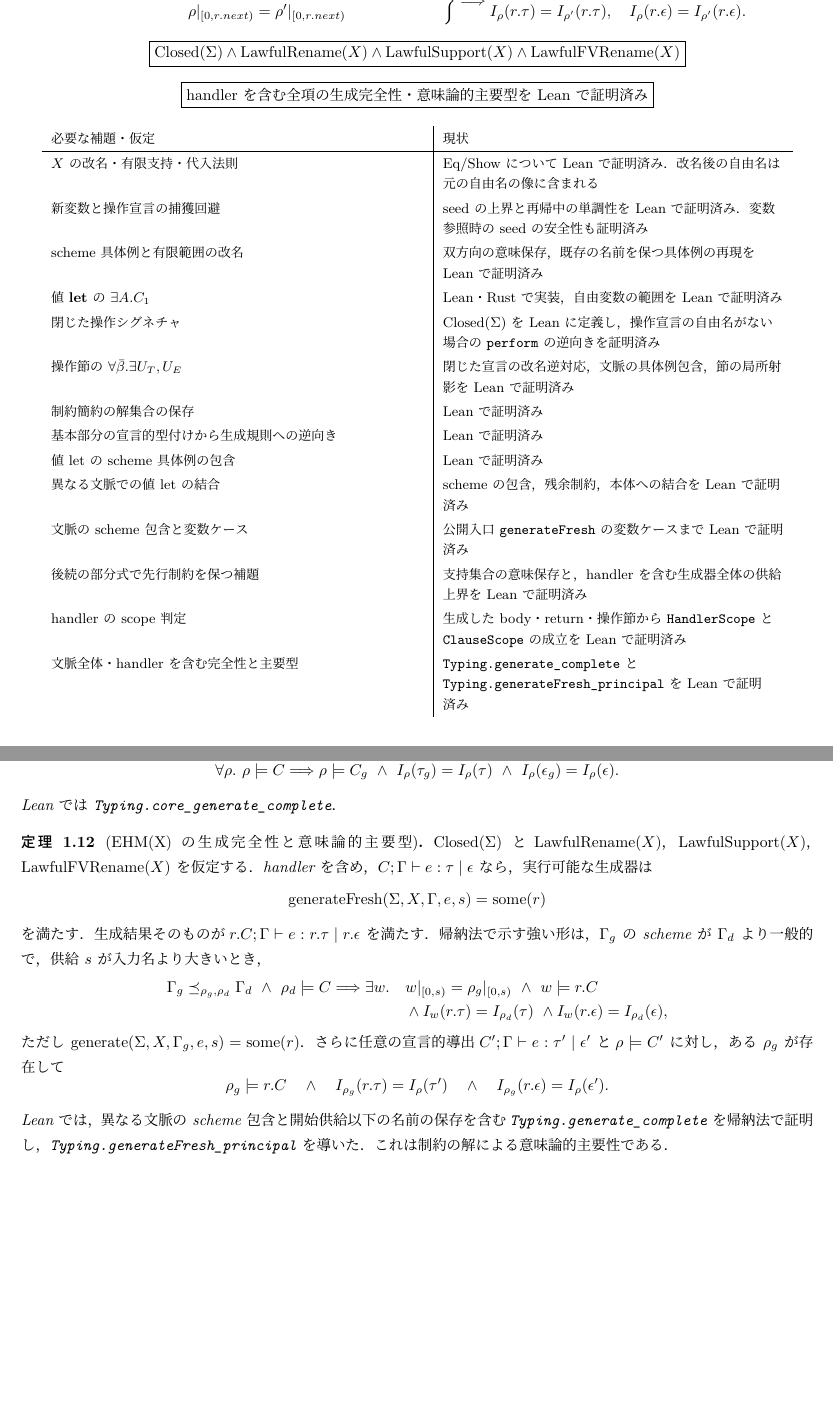
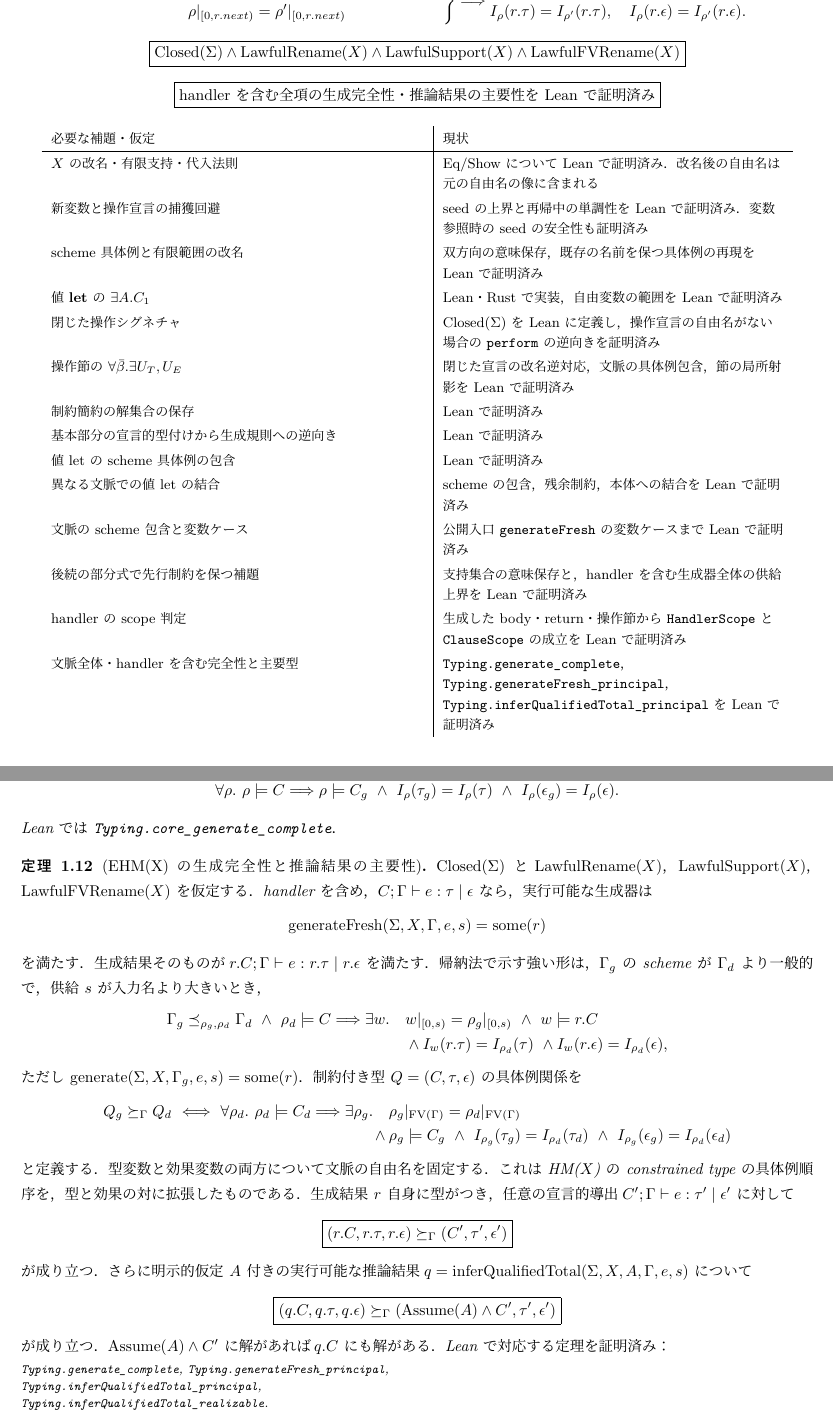
Before and after one commit to kadu-v/lean-ehmx, a LaTeX document (tex/ehmx/rules.tex): two parts of pages 5 and 7 of 11, joined at a grey line, cut so that both start at the same text, the shorter picture padded with empty space. The pictures show the PDF file output/pdf/ehmx-formal-spec-review.pdf that the author committed with the source.

Commit message:
State and prove HM(X)-style principal inference order

```diff
--- a/tex/ehmx/rules.tex
+++ b/tex/ehmx/rules.tex
@@ -430,7 +430,7 @@ I_\rho(r.\epsilon)=I_{\rho'}(r.\epsilon).
 \land\operatorname{LawfulSupport}(X)\land\operatorname{LawfulFVRename}(X)}
 \]
 \[
-\boxed{\text{handler を含む全項の生成完全性・意味論的主要型を Lean で証明済み}}
+\boxed{\text{handler を含む全項の生成完全性・推論結果の主要性を Lean で証明済み}}
 \]
 \begin{center}
 \small
@@ -450,7 +450,7 @@ scheme 具体例と有限範囲の改名 & 双方向の意味保存，既存の
 文脈の scheme 包含と変数ケース & 公開入口 \texttt{generateFresh} の変数ケースまで Lean で証明済み\\
 後続の部分式で先行制約を保つ補題 & 支持集合の意味保存と，handler を含む生成器全体の供給上界を Lean で証明済み\\
 handler の scope 判定 & 生成した body・return・操作節から \texttt{HandlerScope} と \texttt{ClauseScope} の成立を Lean で証明済み\\
-文脈全体・handler を含む完全性と主要型 & \texttt{Typing.generate\_complete} と \texttt{Typing.generateFresh\_principal} を Lean で証明済み
+文脈全体・handler を含む完全性と主要型 & \texttt{Typing.generate\_complete}，\texttt{Typing.generateFresh\_principal}，\texttt{Typing.inferQualifiedTotal\_principal} を Lean で証明済み
 \end{tabular}
 \end{center}
 
@@ -619,7 +619,7 @@ I_\rho(\epsilon_g)=I_\rho(\epsilon).
 Lean では \texttt{Typing.core\_generate\_complete}．
 \end{proposition}
 
-\begin{theorem}[EHM(X) の生成完全性と意味論的主要型]
+\begin{theorem}[EHM(X) の生成完全性と推論結果の主要性]
 $\operatorname{Closed}(\Sigma)$ と
 $\operatorname{LawfulRename}(X)$，
 $\operatorname{LawfulSupport}(X)$，
@@ -643,10 +643,8 @@ $r.C;\Gamma\vdash e:r.\tau\mid r.\epsilon$ を満たす．
 \end{aligned}
 \]
 ただし $\operatorname{generate}(\Sigma,X,\Gamma_g,e,s)=\operatorname{some}(r)$．
-さらに任意の宣言的導出
-$C';\Gamma\vdash e:\tau'\mid\epsilon'$ と
-$\rho\models C'$ に対し，ある $\rho_g$ が存在して
+制約付き型 $Q=(C,\tau,\epsilon)$ の具体例関係を
 \[
-\rho_g\models r.C\quad\land\quad
-I_{\rho_g}(r.\tau)=I_\rho(\tau')\quad\land\quad
-I_{\rho_g}(r.\epsilon)=I_\rho(\epsilon').
+\begin{aligned}
+Q_g\succeq_\Gamma Q_d\ \Longleftrightarrow\
+\forall\rho_d.\ \rho_d\models C_d\Longrightarrow\exists\rho_g.\quad
@@ -653,5 +654,27 @@ I_{\rho_g}(r.\epsilon)=I_\rho(\epsilon').
+I_{\rho_g}(\tau_g)=I_{\rho_d}(\tau_d)\ \land\
+I_{\rho_g}(\epsilon_g)=I_{\rho_d}(\epsilon_d)
+\end{aligned}
 \]
-Lean では，異なる文脈の scheme 包含と開始供給以下の名前の保存を含む
-\texttt{Typing.generate\_complete} を帰納法で証明し，
-\texttt{Typing.generateFresh\_principal} を導いた．
-これは制約の解による意味論的主要性である．
+と定義する．型変数と効果変数の両方について文脈の自由名を固定する．
+これは HM($X$) の constrained type の具体例順序を，
+型と効果の対に拡張したものである．
+生成結果 $r$ 自身に型がつき，任意の宣言的導出
+$C';\Gamma\vdash e:\tau'\mid\epsilon'$ に対して
+\[
+\boxed{(r.C,r.\tau,r.\epsilon)\succeq_\Gamma
+       (C',\tau',\epsilon')}
+\]
+が成り立つ．さらに明示的仮定 $A$ 付きの実行可能な推論結果
+$q=\operatorname{inferQualifiedTotal}(\Sigma,X,A,\Gamma,e,s)$ について
+\[
+\boxed{(q.C,q.\tau,q.\epsilon)\succeq_\Gamma
+       (\operatorname{Assume}(A)\land C',\tau',\epsilon')}
+\]
+が成り立つ．$\operatorname{Assume}(A)\land C'$ に解があれば
+$q.C$ にも解がある．
+Lean で対応する定理を証明済み：
+{\footnotesize\par\noindent
+\texttt{Typing.generate\_complete},
+\texttt{Typing.generateFresh\_principal},\\
+\texttt{Typing.inferQualifiedTotal\_principal},\\
+\texttt{Typing.inferQualifiedTotal\_realizable}.\par}
```
Also changed, not shown: output/pdf/ehmx-formal-spec-review.pdf, tex/ehmx/rules.tex (6 more changed lines), 2 other files.
